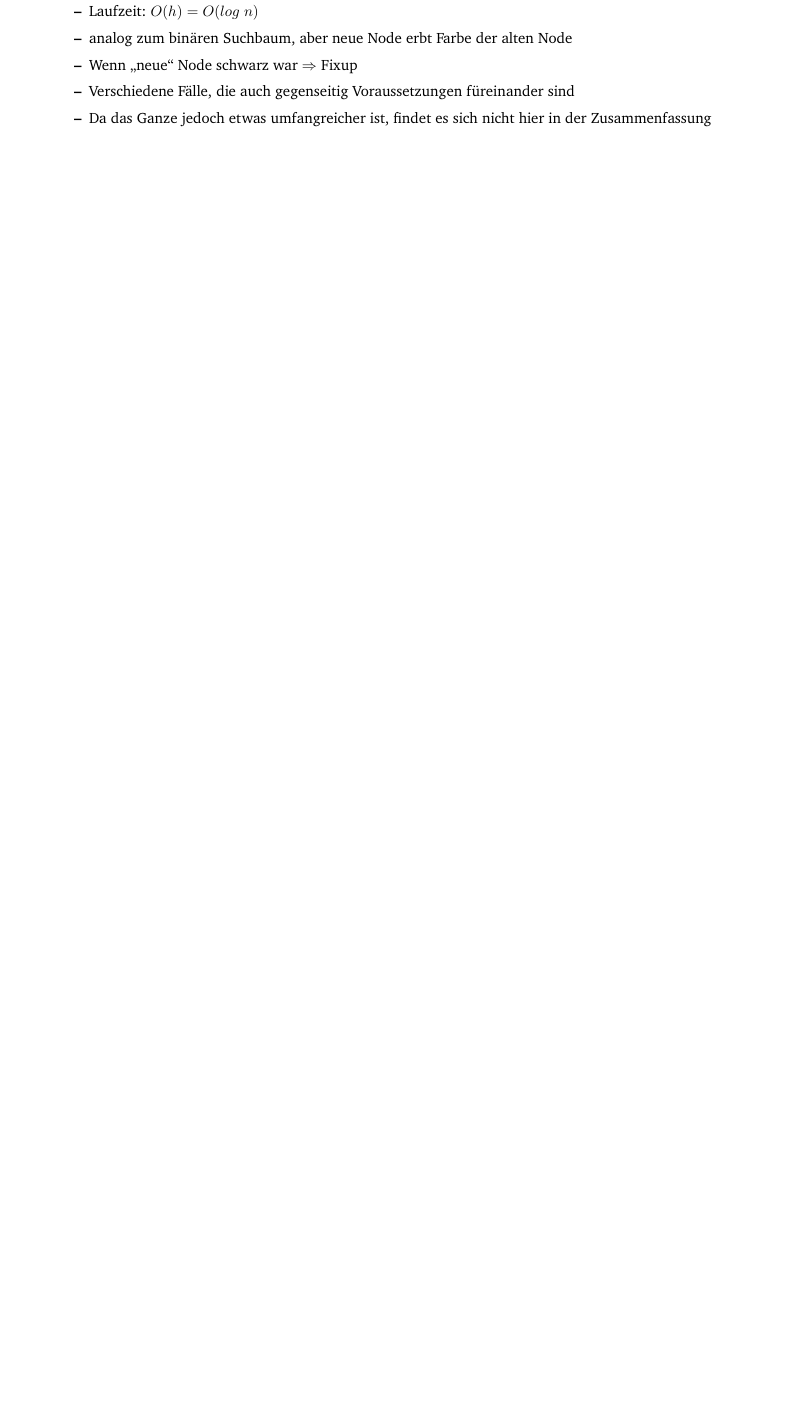
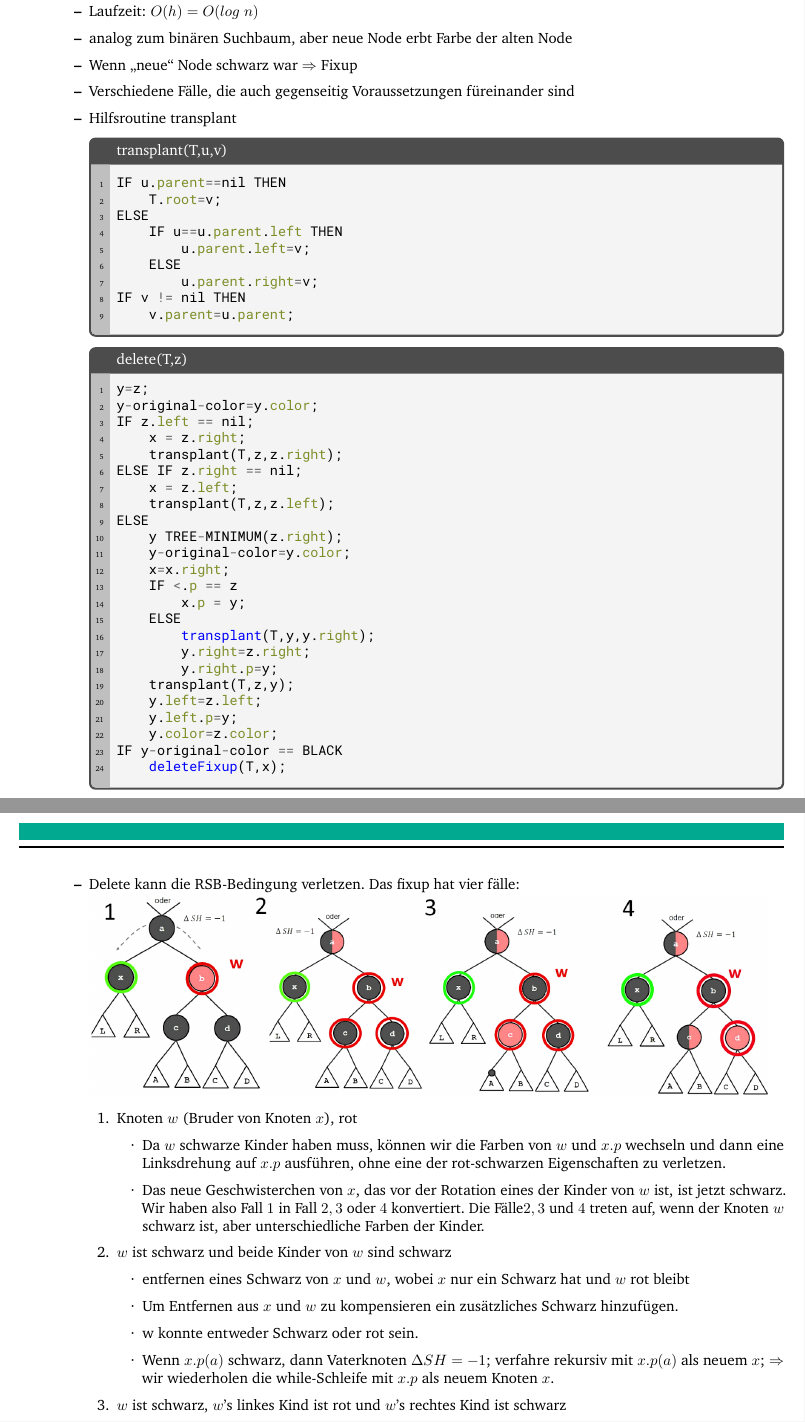
Before and after one commit to Rdeisenroth/AuD-Zusammenfassung, a LaTeX document (Kapitel/Kapitel_4/Kapitel_4.tex): part of page 4 of 12 before the commit and two parts of pages 4 and 5 of 15 after it, the two joined at a grey line, cut so that both start at the same text, the shorter picture padded with empty space. The pictures show the PDF file Kapitel/Kapitel_4/Kapitel_4.pdf that the author committed with the source.

Commit message:
Added RBT-Delete cases and Pseudocode

```diff
--- a/Kapitel/Kapitel_4/Kapitel_4.tex
+++ b/Kapitel/Kapitel_4/Kapitel_4.tex
@@ -163,4 +163,25 @@
                 \item analog zum binären Suchbaum, aber neue Node erbt Farbe der alten Node
                 \item Wenn "`neue"' Node schwarz war $\Rightarrow$ Fixup
                 \item Verschiedene Fälle, die auch gegenseitig Voraussetzungen füreinander sind
-                \item Da das Ganze jedoch etwas umfangreicher ist, findet es sich nicht hier in der Zusammenfassung
+                \item Hilfsroutine transplant\index{transplant}
+                \begin{ccode}[autogobble,fontsize=\small]{title={transplant(T,u,v)}}
+                    IF u.parent==nil THEN
+                        T.root=v;
+                    ELSE
+                        IF u==u.parent.left THEN
+                            u.parent.left=v;
+                        ELSE
+                            u.parent.right=v;
+                    IF v != nil THEN
+                        v.parent=u.parent;
+                \end{ccode}
+                \begin{ccode}[autogobble,fontsize=\small]{title={delete(T,z)}}
+                    y=z;
+                    y-original-color=y.color;
+                    IF z.left == nil;
+                        x = z.right;
+                        transplant(T,z,z.right);
+                    ELSE IF z.right == nil;
+                        x = z.left;
+                        transplant(T,z,z.left);
+                    ELSE
@@ -166,0 +202,21 @@
+                        deleteFixup(T,x);
+                \end{ccode}
+                \clearpage
+                \item Delete kann die RSB-Bedingung verletzen. Das fixup hat vier fälle:\\
+                \includegraphics[width=\textwidth-2cm]{pictures/deleteFixuoRBTCases.png}
+                \begin{itemize}
+                    \item[1.] Knoten $w$ (Bruder von Knoten $x$), rot
+                    \begin{itemize}
+                        \item Da $w$ schwarze Kinder haben muss, können wir die Farben von $w$ und $x.p$ wechseln und dann eine Linksdrehung auf $x.p$ ausführen, ohne eine der rot-schwarzen Eigenschaften zu verletzen.
+                        \item Das neue Geschwisterchen von $x$, das vor der Rotation eines der Kinder von $w$ ist, ist jetzt schwarz. Wir haben also Fall $1$ in Fall $2, 3$ oder $4$ konvertiert.
+                        Die Fälle$ 2, 3$ und $4$ treten auf, wenn der Knoten $w$ schwarz ist, aber unterschiedliche Farben der Kinder.
+                    \end{itemize}
+                    \item[2.] $w$ ist schwarz und beide Kinder von $w$ sind schwarz
+                    \begin{itemize}
+                        \item entfernen eines Schwarz von $x$ und $w$, wobei $x$ nur ein Schwarz hat und $w$ rot bleibt
+                        \item Um Entfernen aus $x$ und $w$ zu kompensieren ein zusätzliches Schwarz hinzufügen.
+                        \item w konnte entweder Schwarz oder rot sein.
+                        \item Wenn $x.p(a)$ schwarz, dann Vaterknoten $\Delta SH=-1$; verfahre rekursiv mit $x.p(a)$ als neuem $x$; $\Rightarrow$ wir wiederholen die while-Schleife mit $x.p$ als neuem Knoten $x$.
+                    \end{itemize}
+                    \item[3.] $w$ ist schwarz, $w$'s linkes Kind ist rot und $w$'s rechtes Kind ist schwarz
+                    \begin{itemize}
@@ -166,0 +226,5 @@
+                    \end{itemize}
+                    \item[4.] $w$ ist schwarz und das rechte Kind von $w$ ist rot
+                    \begin{itemize}
+                        \item $w$ erbt die farbe von $x.p$
+                        \item $x.p$ wird schwarz
@@ -166,0 +250 @@
+                                w.left.color = BLACK;
```
Also changed, not shown: Kapitel/Kapitel_4/Kapitel_4.pdf, pictures/deleteFixuoRBTCases.png (added), Kapitel/Kapitel_4/Kapitel_4.tex (49 more changed lines).
